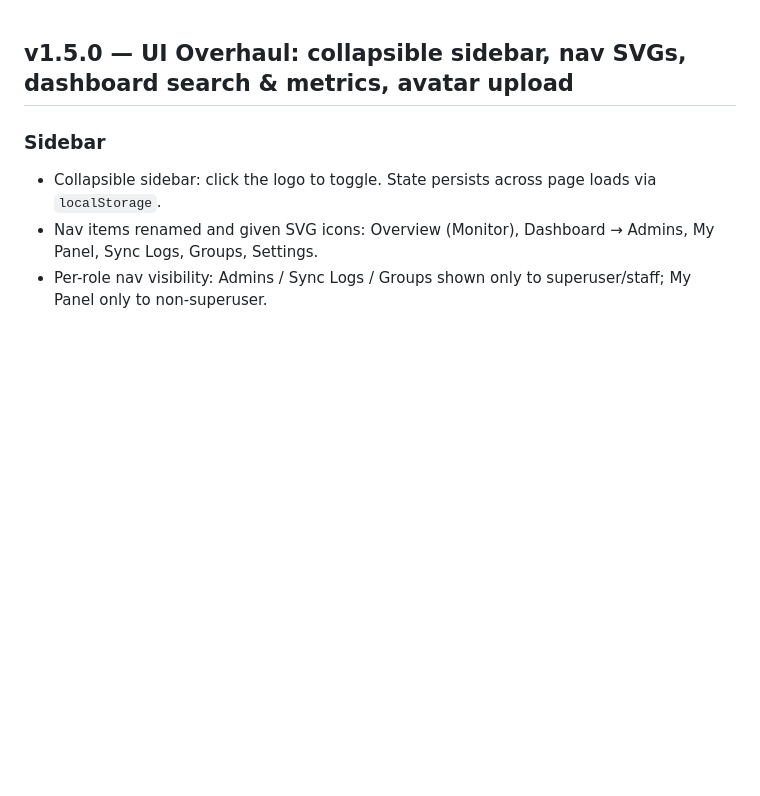
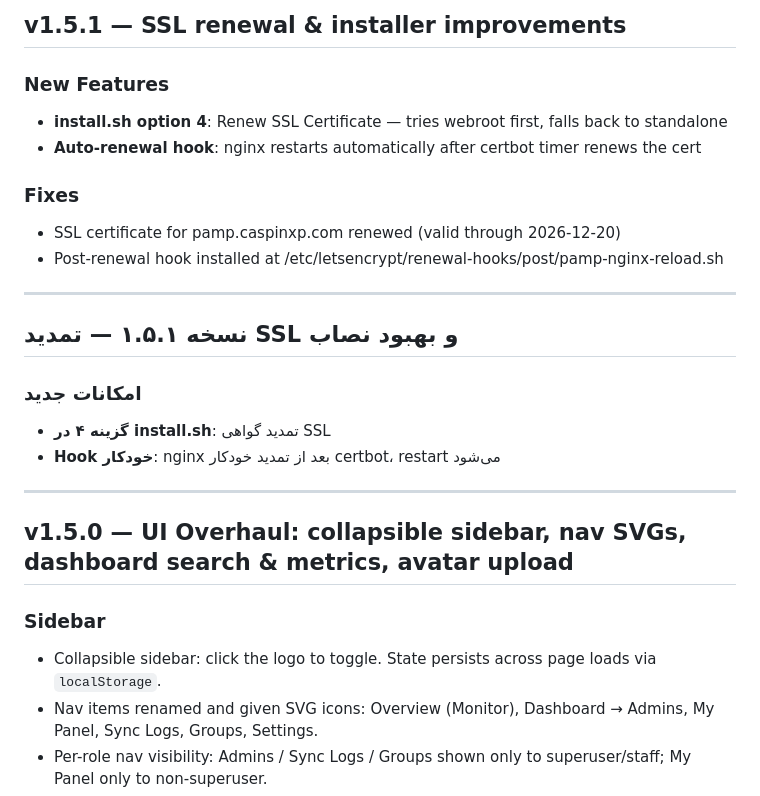
Before and after one commit to santiyagoburcart/PAMP, a Markdown page: CHANGELOG.md, the part around the change. GitHub-like rendering; blank space fills up the shorter version.

Commit message:
release: v1.5.1 — SSL renewal option and auto-renewal hook

```diff
--- a/CHANGELOG.md
+++ b/CHANGELOG.md
@@ -1,3 +1,23 @@
+## v1.5.1 — SSL renewal & installer improvements
+
+### New Features
+- **install.sh option 4**: Renew SSL Certificate — tries webroot first, falls back to standalone
+- **Auto-renewal hook**: nginx restarts automatically after certbot timer renews the cert
+
+### Fixes
+- SSL certificate for pamp.caspinxp.com renewed (valid through 2026-12-20)
+- Post-renewal hook installed at /etc/letsencrypt/renewal-hooks/post/pamp-nginx-reload.sh
+
+---
+
+## نسخه ۱.۵.۱ — تمدید SSL و بهبود نصاب
+
+### امکانات جدید
+- **گزینه ۴ در install.sh**: تمدید گواهی SSL
+- **Hook خودکار**: nginx بعد از تمدید خودکار certbot، restart می‌شود
+
+---
+
 ## v1.5.0 — UI Overhaul: collapsible sidebar, nav SVGs, dashboard search & metrics, avatar upload
 
 ### Sidebar
```
